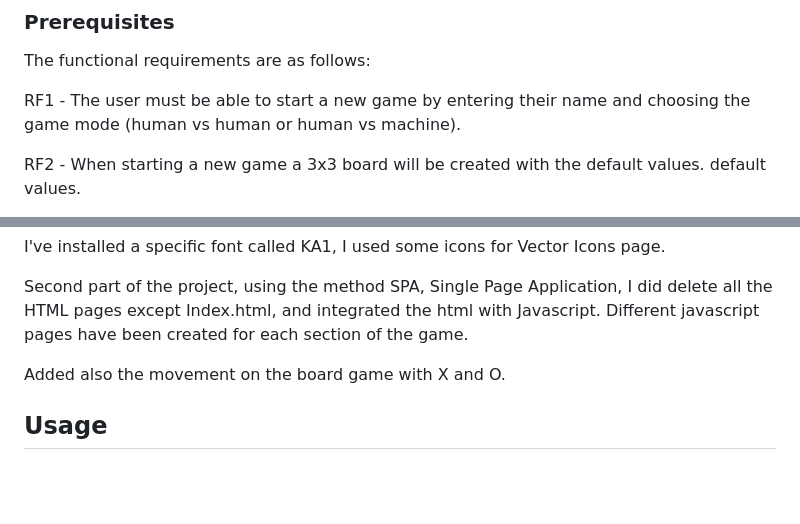
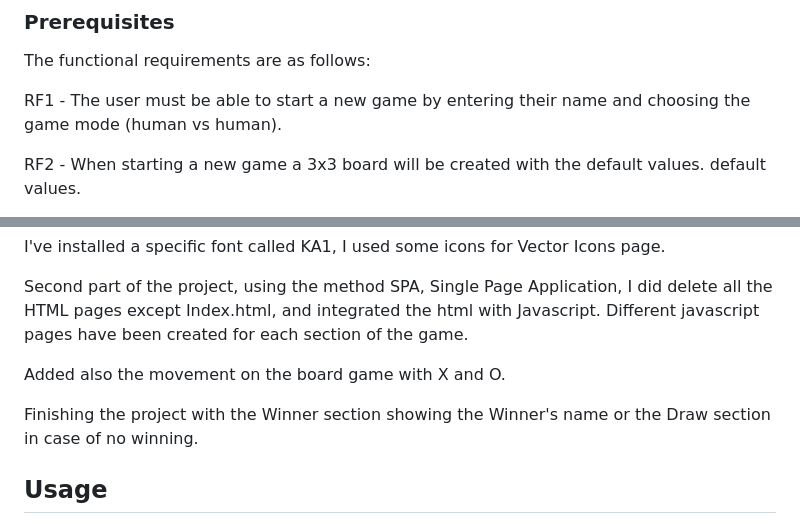
Before and after one commit to A-Toscan/Tic_Tac_Toe, a Markdown page: README.md, 2 parts joined by grey strips. Drawn GitHub-style; blank space fills up the shorter version.

```diff
--- a/README.md
+++ b/README.md
@@ -25,7 +25,7 @@ In the second part, JavaScript will be added.
 The functional requirements are as follows:
 
 RF1 - The user must be able to start a new game by entering their
-name and choosing the game mode (human vs human or human vs machine).
+name and choosing the game mode (human vs human).
 
 RF2 - When starting a new game a 3x3 board will be created with the default values.
 default values.
@@ -72,6 +72,8 @@ Different javascript pages have been created for each section of the game.
 
 Added also the movement on the board game with X and O.
 
+Finishing the project with the Winner section showing the Winner's name or the Draw section in case of no winning.
+
 ## Usage <a name = "usage"></a>
 
 Classic Tic Tac Toe game.
```
